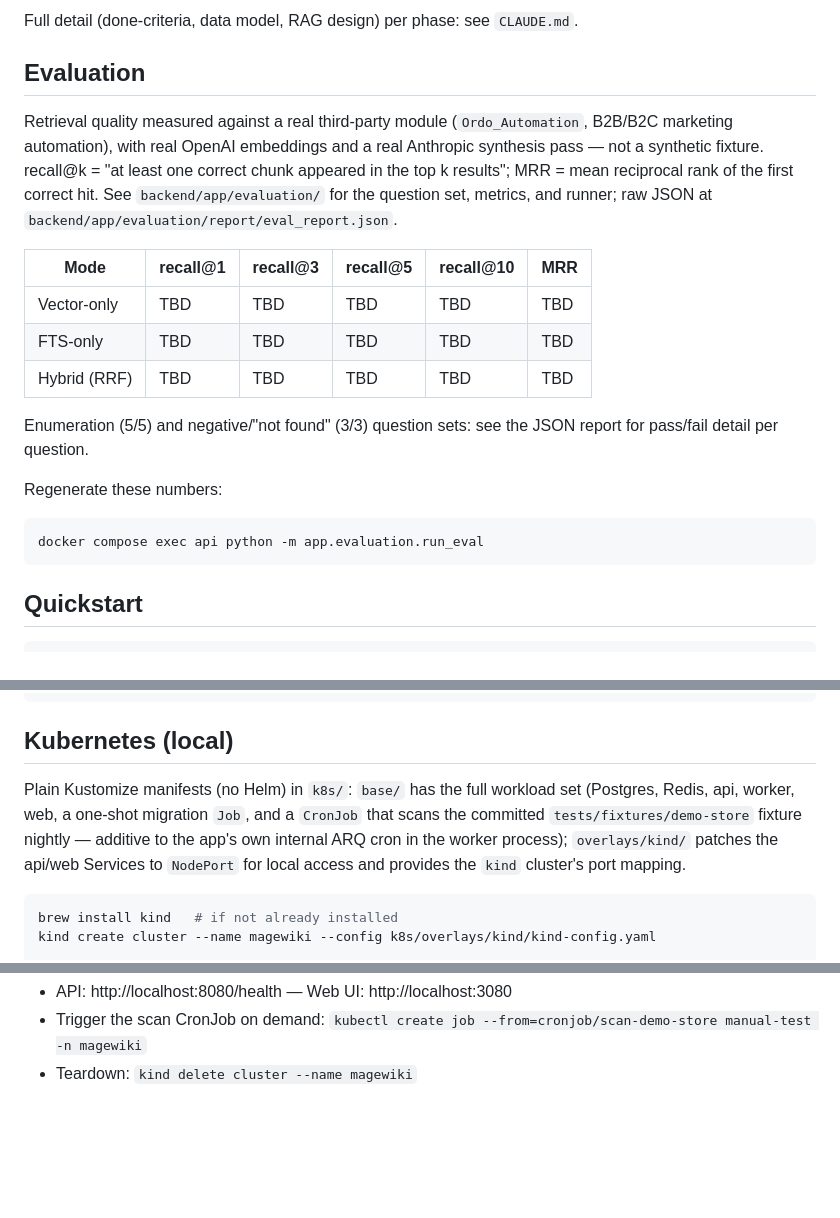
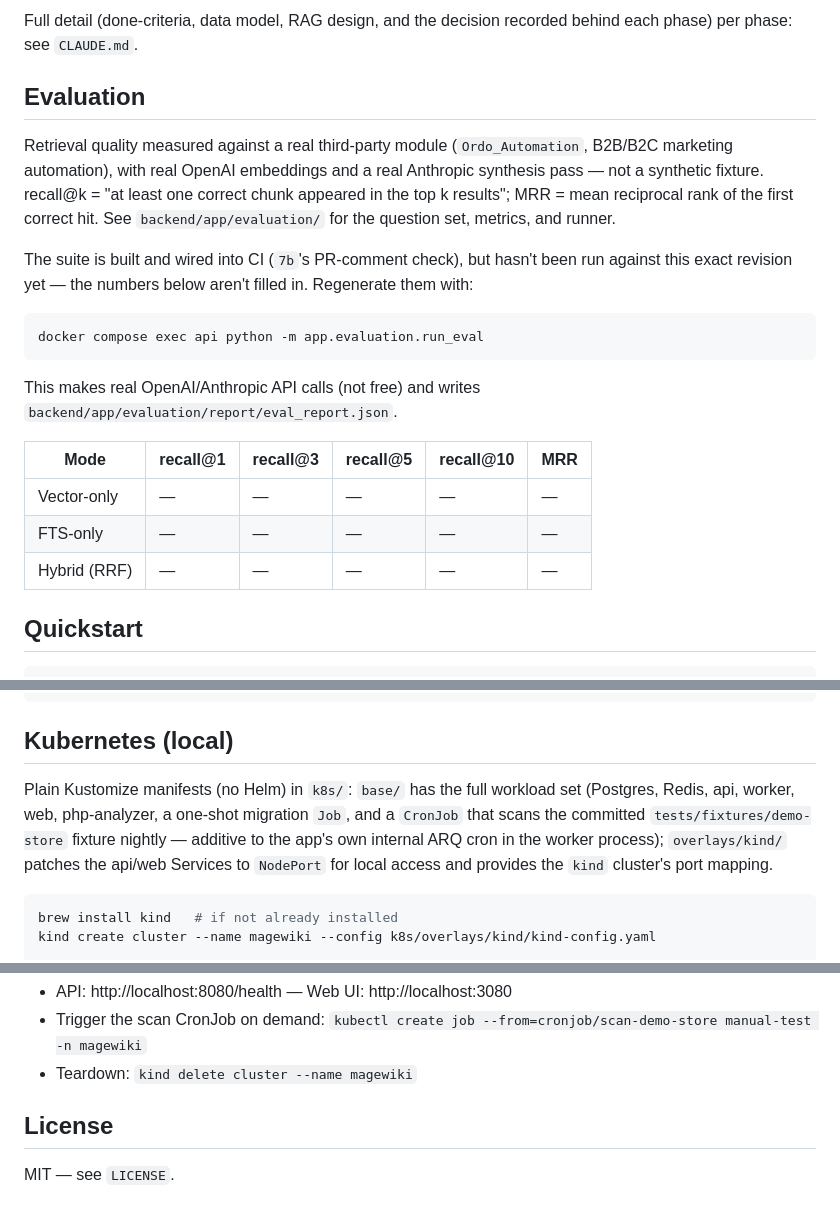
Before and after one commit to michalper/magewiki, a Markdown page: README.md, 3 parts joined by grey strips. GitHub-like rendering; blank space fills up the shorter version.

````diff
--- a/README.md
+++ b/README.md
@@ -32,5 +48,5 @@ Full architecture and phase plan: see `CLAUDE.md`.
 
-Full detail (done-criteria, data model, RAG design) per phase: see `CLAUDE.md`.
+Full detail (done-criteria, data model, RAG design, and the decision recorded behind each phase) per phase: see `CLAUDE.md`.
 
 ## Evaluation
 
@@ -38,25 +54,24 @@ Retrieval quality measured against a real third-party module (`Ordo_Automation`,
 B2B/B2C marketing automation), with real OpenAI embeddings and a real Anthropic
 synthesis pass — not a synthetic fixture. recall@k = "at least one correct chunk
 appeared in the top k results"; MRR = mean reciprocal rank of the first correct hit.
-See `backend/app/evaluation/` for the question set, metrics, and runner; raw JSON at
-`backend/app/evaluation/report/eval_report.json`.
+See `backend/app/evaluation/` for the question set, metrics, and runner.
 
-| Mode | recall@1 | recall@3 | recall@5 | recall@10 | MRR |
-|---|---|---|---|---|---|
-| Vector-only | TBD | TBD | TBD | TBD | TBD |
-| FTS-only | TBD | TBD | TBD | TBD | TBD |
-| Hybrid (RRF) | TBD | TBD | TBD | TBD | TBD |
-
-Enumeration (5/5) and negative/"not found" (3/3) question sets: see the JSON report
-for pass/fail detail per question.
-
-Regenerate these numbers:
+The suite is built and wired into CI (`7b`'s PR-comment check), but hasn't been run
+against this exact revision yet — the numbers below aren't filled in. Regenerate them
+with:
 
 ```bash
 docker compose exec api python -m app.evaluation.run_eval
 ```
 
-<!-- TODO: record demo GIF -->
+This makes real OpenAI/Anthropic API calls (not free) and writes
+`backend/app/evaluation/report/eval_report.json`.
+
+| Mode | recall@1 | recall@3 | recall@5 | recall@10 | MRR |
+|---|---|---|---|---|---|
+| Vector-only | — | — | — | — | — |
+| FTS-only | — | — | — | — | — |
+| Hybrid (RRF) | — | — | — | — | — |
 
 ## Quickstart
 
@@ -84,8 +99,8 @@ docker compose run --rm api alembic upgrade head
 ## Kubernetes (local)
 
 Plain Kustomize manifests (no Helm) in `k8s/`: `base/` has the full workload set
-(Postgres, Redis, api, worker, web, a one-shot migration `Job`, and a `CronJob`
-that scans the committed `tests/fixtures/demo-store` fixture nightly —
+(Postgres, Redis, api, worker, web, php-analyzer, a one-shot migration `Job`, and a
+`CronJob` that scans the committed `tests/fixtures/demo-store` fixture nightly —
 additive to the app's own internal ARQ cron in the worker process);
 `overlays/kind/` patches the api/web Services to `NodePort` for local access
 and provides the `kind` cluster's port mapping.
@@ -110,3 +125,7 @@ kubectl wait --for=condition=available deployment/api deployment/worker deployme
 - API: http://localhost:8080/health — Web UI: http://localhost:3080
 - Trigger the scan CronJob on demand: `kubectl create job --from=cronjob/scan-demo-store manual-test -n magewiki`
 - Teardown: `kind delete cluster --name magewiki`
+
+## License
+
+MIT — see `LICENSE`.
````
Also changed, not shown: other parts of README.md (+21 -5 lines), docs/screenshots/chat.jpg (added), docs/screenshots/graph.jpg (added), docs/screenshots/modules.jpg (added), docs/screenshots/stats.jpg (added).
